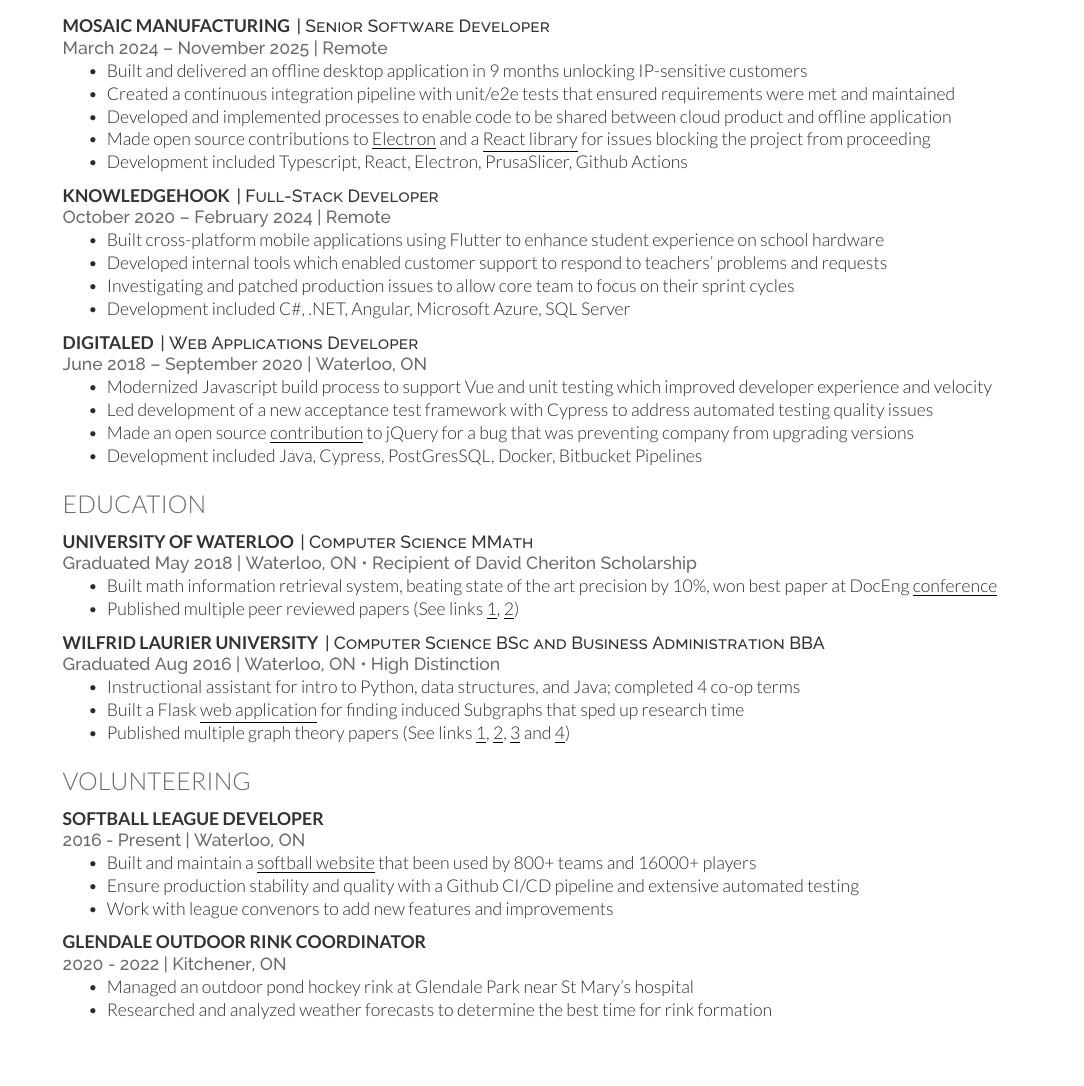
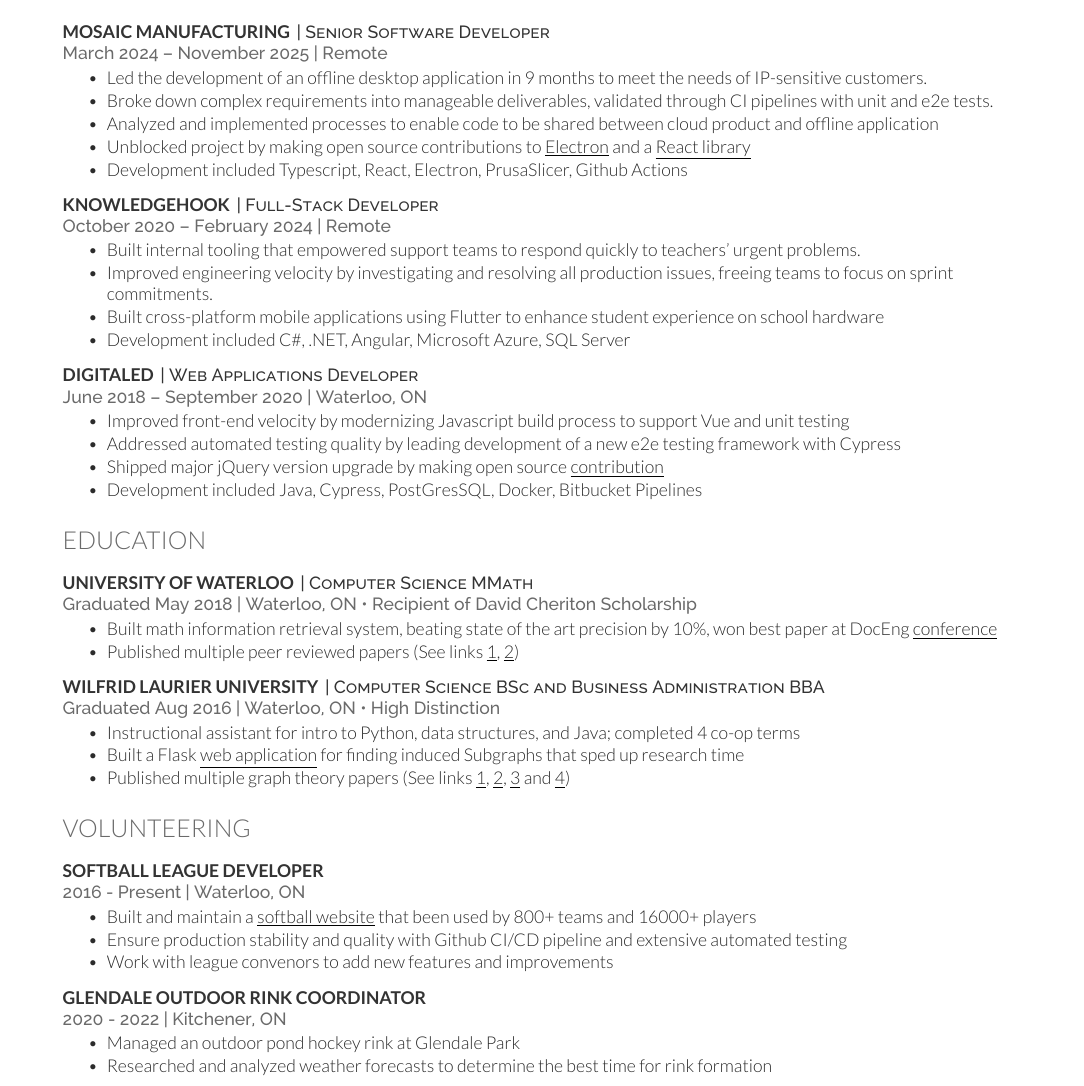
Before and after one commit to fras2560/resume, a LaTeX CV (dallas-fraser-one-page-resume.tex, which reads shared-info.tex): part of the page before the commit and part of page 1 of 2 after it, cut so that both start at the same text, the shorter picture padded with empty space. Compiled offline with XeLaTeX.

Commit message:
edit some work experience bullets

```diff
--- a/shared-info.tex
+++ b/shared-info.tex
@@ -20,10 +20,10 @@
     \descript{| Senior Software Developer}
     \location{March 2024 – November 2025 | Remote}
     \begin{tightemize}
-        \item Built and delivered an offline desktop application in 9 months unlocking IP-sensitive customers
-        \item Created a continuous integration pipeline with unit/e2e tests that ensured requirements were met and maintained
-        \item Developed and implemented processes to enable code to be shared between cloud product and offline application
-        \item Made open source contributions to \href{https://github.com/electron/forge/pull/3674}{\underline{Electron}} and a \href{https://github.com/scniro/react-codemirror2/pull/326}{\underline{React library}} for issues blocking the project from proceeding
+        \item Led the development of an offline desktop application in 9 months to meet the needs of IP-sensitive customers.
+        \item Broke down complex requirements into manageable deliverables, validated through CI pipelines with unit and e2e tests.
+        \item Analyzed and implemented processes to enable code to be shared between cloud product and offline application
+        \item Unblocked project by making open source contributions to \href{https://github.com/electron/forge/pull/3674}{\underline{Electron}} and a \href{https://github.com/scniro/react-codemirror2/pull/326}{\underline{React library}}
         \item Development included Typescript, React, Electron, PrusaSlicer, Github Actions
     \end{tightemize}
     \sectionsep
@@ -34,9 +34,9 @@
     \descript{| Full-Stack Developer}
     \location{October 2020 – February 2024 | Remote}
     \begin{tightemize}
+        \item Built internal tooling that empowered support teams to respond quickly to teachers’ urgent problems.
+        \item Improved engineering velocity by investigating and resolving all production issues, freeing teams to focus on sprint commitments.
         \item Built cross-platform mobile applications using Flutter to enhance student experience on school hardware
-        \item Developed internal tools which enabled customer support to respond to teachers' problems and requests
-        \item Investigating and patched production issues to allow core team to focus on their sprint cycles
         \item Development included C\#, .NET, Angular, Microsoft Azure, SQL Server
     \end{tightemize}
     \sectionsep
@@ -47,9 +47,9 @@
     \descript{| Web Applications Developer}
     \location{June 2018 – September 2020 | Waterloo, ON}
     \begin{tightemize}
-        \item Modernized Javascript build process to support Vue and unit testing which improved developer experience and velocity
-        \item Led development of a new acceptance test framework with Cypress to address automated testing quality issues
-        \item Made an open source \href{https://github.com/jquery/jquery/commit/a1e619b03a557b47c3e26a5e74af12b63a0d5e73}{\underline{contribution}} to jQuery for a bug that was preventing company from upgrading versions
+        \item Improved front-end velocity by modernizing Javascript build process to support Vue and unit testing
+        \item Addressed automated testing quality by leading development of a new e2e testing framework with Cypress
+        \item Shipped major jQuery version upgrade by making open source \href{https://github.com/jquery/jquery/commit/a1e619b03a557b47c3e26a5e74af12b63a0d5e73}{\underline{contribution}}
         \item Development included Java, Cypress, PostGresSQL, Docker, Bitbucket Pipelines
     \end{tightemize}
     \sectionsep
@@ -61,7 +61,7 @@
     \location{2016 - Present | Waterloo, ON}
     \begin{tightemize}
         \item Built and maintain a \href{https://github.com/fras2560/mlsb-platform}{\underline{softball website}} that been used by 800+ teams and 16000+ players
-        \item Ensure production stability and quality with a Github CI/CD pipeline and extensive automated testing
+        \item Ensure production stability and quality with Github CI/CD pipeline and extensive automated testing
         \item Work with league convenors to add new features and improvements
     \end{tightemize}
     \sectionsep
@@ -72,7 +72,7 @@
     \descript{}
     \location{2020 - 2022 | Kitchener, ON}
     \begin{tightemize}
-        \item Managed an outdoor pond hockey rink at Glendale Park near St Mary's hospital
+        \item Managed an outdoor pond hockey rink at Glendale Park
         \item Researched and analyzed weather forecasts to determine the best time for rink formation
         \item Recruited and scheduled multiple volunteers to help with maintaining the rink
     \end{tightemize}
```
